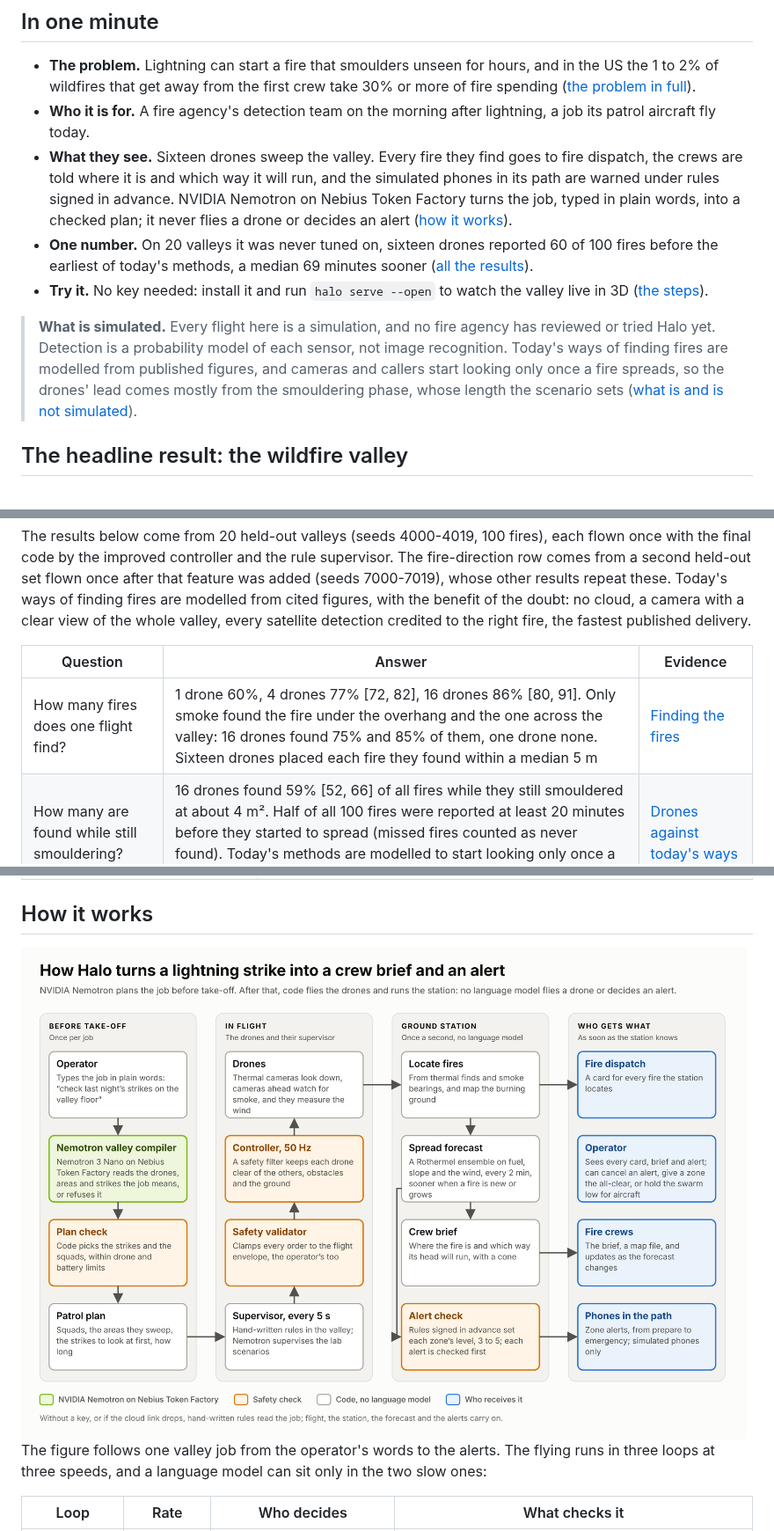
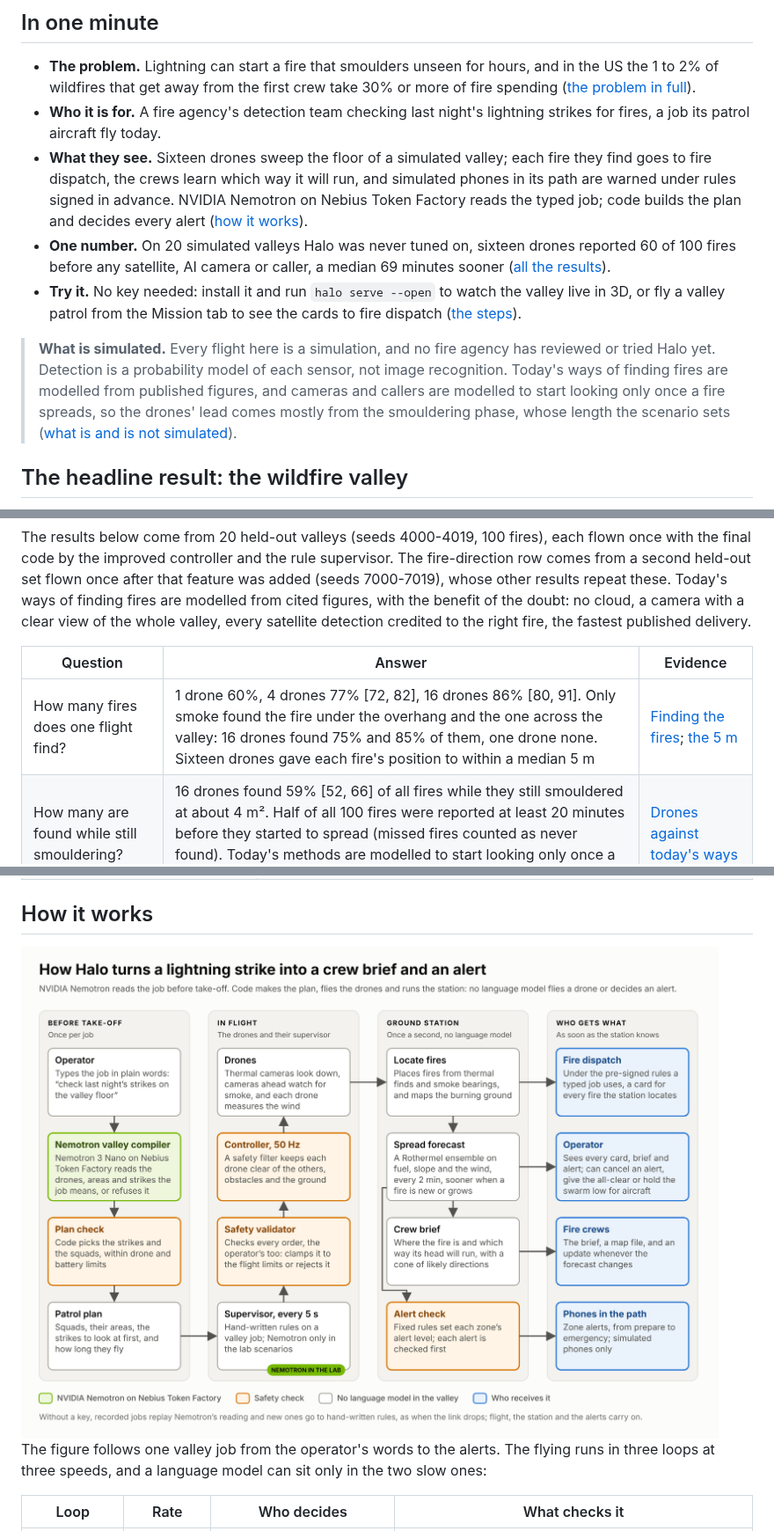
Before and after one commit to kenzok4000/halo-systems, a Markdown page: README.md, 3 parts joined by grey strips. Shown at 88% size. Drawn GitHub-style; pictures changed too: docs/architecture.png.

```diff
--- a/README.md
+++ b/README.md
@@ -9,12 +9,12 @@
 ## In one minute
 
 * **The problem.** Lightning can start a fire that smoulders unseen for hours, and in the US the 1 to 2% of wildfires that get away from the first crew take 30% or more of fire spending ([the problem in full](#the-problem-who-it-is-for-and-why-now)).
-* **Who it is for.** A fire agency's detection team on the morning after lightning, a job its patrol aircraft fly today.
-* **What they see.** Sixteen drones sweep the valley. Every fire they find goes to fire dispatch, the crews are told where it is and which way it will run, and the simulated phones in its path are warned under rules signed in advance. NVIDIA Nemotron on Nebius Token Factory turns the job, typed in plain words, into a checked plan; it never flies a drone or decides an alert ([how it works](#how-it-works)).
-* **One number.** On 20 valleys it was never tuned on, sixteen drones reported 60 of 100 fires before the earliest of today's methods, a median 69 minutes sooner ([all the results](#the-headline-result-the-wildfire-valley)).
-* **Try it.** No key needed: install it and run `halo serve --open` to watch the valley live in 3D ([the steps](#try-it-no-key-needed)).
+* **Who it is for.** A fire agency's detection team checking last night's lightning strikes for fires, a job its patrol aircraft fly today.
+* **What they see.** Sixteen drones sweep the floor of a simulated valley; each fire they find goes to fire dispatch, the crews learn which way it will run, and simulated phones in its path are warned under rules signed in advance. NVIDIA Nemotron on Nebius Token Factory reads the typed job; code builds the plan and decides every alert ([how it works](#how-it-works)).
+* **One number.** On 20 simulated valleys Halo was never tuned on, sixteen drones reported 60 of 100 fires before any satellite, AI camera or caller, a median 69 minutes sooner ([all the results](#the-headline-result-the-wildfire-valley)).
+* **Try it.** No key needed: install it and run `halo serve --open` to watch the valley live in 3D, or fly a valley patrol from the Mission tab to see the cards to fire dispatch ([the steps](#try-it-no-key-needed)).
 
-> **What is simulated.** Every flight here is a simulation, and no fire agency has reviewed or tried Halo yet. Detection is a probability model of each sensor, not image recognition. Today's ways of finding fires are modelled from published figures, and cameras and callers start looking only once a fire spreads, so the drones' lead comes mostly from the smouldering phase, whose length the scenario sets ([what is and is not simulated](#what-is-and-is-not-simulated)).
+> **What is simulated.** Every flight here is a simulation, and no fire agency has reviewed or tried Halo yet. Detection is a probability model of each sensor, not image recognition. Today's ways of finding fires are modelled from published figures, and cameras and callers are modelled to start looking only once a fire spreads, so the drones' lead comes mostly from the smouldering phase, whose length the scenario sets ([what is and is not simulated](#what-is-and-is-not-simulated)).
 
 ## The headline result: the wildfire valley
 
@@ -24,7 +24,7 @@ The results below come from 20 held-out valleys (seeds 4000-4019, 100 fires), ea
 
 | Question | Answer | Evidence |
 |---|---|---|
-| How many fires does one flight find? | 1 drone 60%, 4 drones 77% [72, 82], 16 drones 86% [80, 91]. Only smoke found the fire under the overhang and the one across the valley: 16 drones found 75% and 85% of them, one drone none. Sixteen drones placed each fire they found within a median 5 m | [Finding the fires](results/wildfire_valley/REPORT.md#finding-the-fires) |
+| How many fires does one flight find? | 1 drone 60%, 4 drones 77% [72, 82], 16 drones 86% [80, 91]. Only smoke found the fire under the overhang and the one across the valley: 16 drones found 75% and 85% of them, one drone none. Sixteen drones gave each fire's position to within a median 5 m | [Finding the fires](results/wildfire_valley/REPORT.md#finding-the-fires); [the 5 m](results/wildfire_valley/REPORT.md#drones-against-todays-ways-of-finding-fires) |
 | How many are found while still smouldering? | 16 drones found 59% [52, 66] of all fires while they still smouldered at about 4 m². Half of all 100 fires were reported at least 20 minutes before they started to spread (missed fires counted as never found). Today's methods are modelled to start looking only once a fire spreads, so none finds a smouldering fire | [Drones against today's ways](results/wildfire_valley/REPORT.md#drones-against-todays-ways-of-finding-fires) |
 | Are they reported before today's earliest method? | 16 drones reported 60 of the 100 fires before the earliest of today's four (geostationary and polar satellites, AI cameras with a clear view, public calls), by a median of 69 minutes. 4 drones: 55, by 74 minutes. 1 drone: 40, by 112 minutes. An AI camera with a clear view, or a call from the public, reports a fire about 4 minutes after it starts to spread, at 100 to 200 m². On 20 more held-out valleys (seeds 7000-7019), 16 drones reported 62 of 100 first, by a median of 62 minutes | [Drones against today's ways](results/wildfire_valley/REPORT.md#drones-against-todays-ways-of-finding-fires); [the second set](results/wildfire_valley_7000/REPORT.md#drones-against-todays-ways-of-finding-fires) |
 | How late do satellites see them? | Geostationary (GOES, 5-minute scans): a median 55 minutes after the fire started to spread, at 15,700 m² (1.6 ha); 93% found in 4 hours. Polar-orbiting (MODIS, VIIRS): 128 minutes, at 72,800 m² (7.3 ha); 89% found | [Drones against today's ways](results/wildfire_valley/REPORT.md#drones-against-todays-ways-of-finding-fires) |
@@ -150,7 +150,7 @@ A spend guard refuses any call that could take the estimated total past `HALO_BU
 
 <picture>
   <source media="(prefers-color-scheme: dark)" srcset="docs/architecture-dark.png">
-  <img alt="How Halo turns a lightning strike into a crew brief and an alert. Before take-off: the operator types the job, Nemotron 3 Nano on Nebius Token Factory reads it or refuses it, and code checks the plan within drone and battery limits. In flight: a supervisor every 5 s (hand-written rules in the valley), a safety validator, and a 50 Hz controller with a safety filter fly the drones, whose cameras look down for heat and ahead for smoke. At the ground station, with no language model: fires are located, a Rothermel ensemble forecasts their spread, the crews are briefed on which way each head will run, and alerts are checked against rules signed in advance. Fire dispatch gets a card per fire, the crews get the brief, phones in the path get zone alerts (simulated), and the operator can cancel an alert, give the all-clear or hold the swarm low." src="docs/architecture.png">
+  <img alt="How Halo turns a lightning strike into a crew brief and an alert. Before take-off: the operator types the job, Nemotron 3 Nano on Nebius Token Factory reads it or refuses it, and code checks the plan within drone and battery limits. In flight: a supervisor every 5 s (hand-written rules in the valley), a safety validator, and a 50 Hz controller with a safety filter fly the drones, whose cameras look down for heat and ahead for smoke. At the ground station, with no language model: fires are located, a Rothermel ensemble forecasts their spread, the crews are briefed on which way each head will run, and each alert is checked against fixed rules. Under the pre-signed rules a typed job uses, fire dispatch gets a card per fire; the crews get the brief, phones in the path get zone alerts (simulated), and the operator can cancel an alert, give the all-clear or hold the swarm low." src="docs/architecture.png">
 </picture>
 
 The figure follows one valley job from the operator's words to the alerts. The flying runs in three loops at three speeds, and a language model can sit only in the two slow ones:
```
Also changed, not shown: other parts of README.md (+2 -2 lines), docs/ARCHITECTURE.md (+4 -1 lines), docs/DEVPOST.md (+1 -1 lines), docs/architecture-dark.png, 3 other files.
